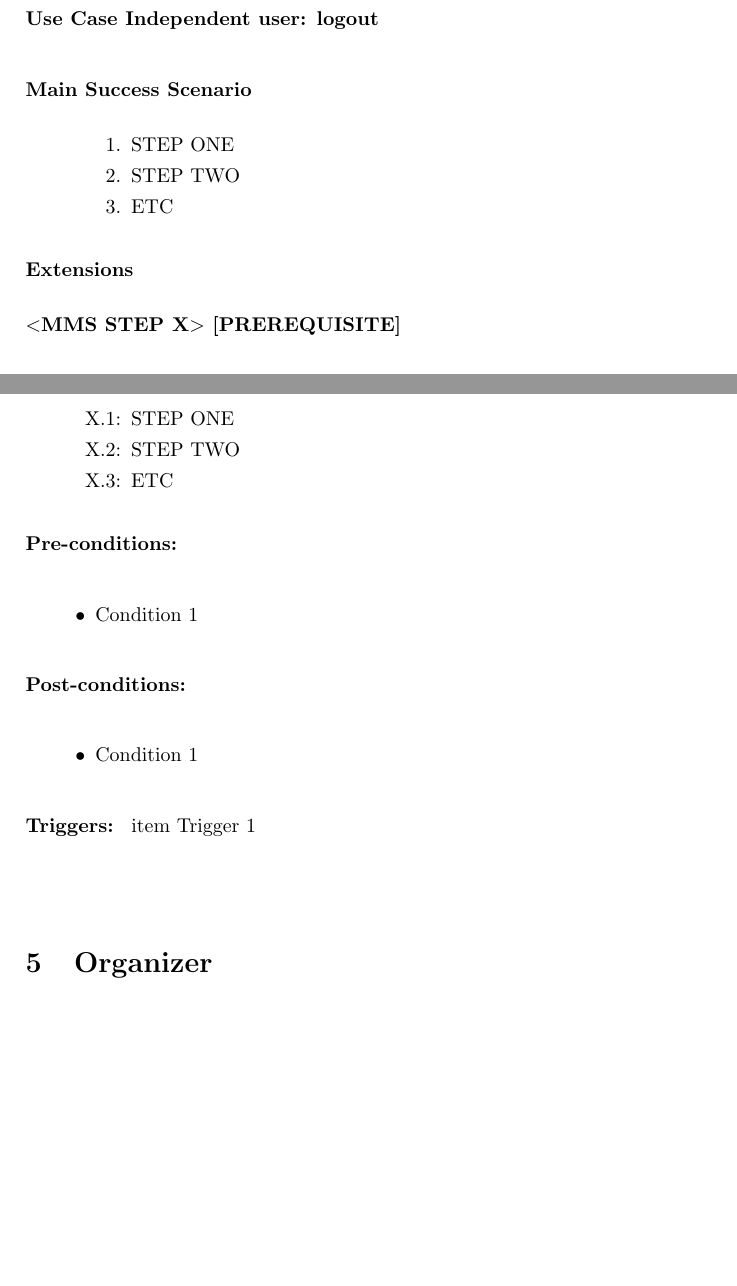
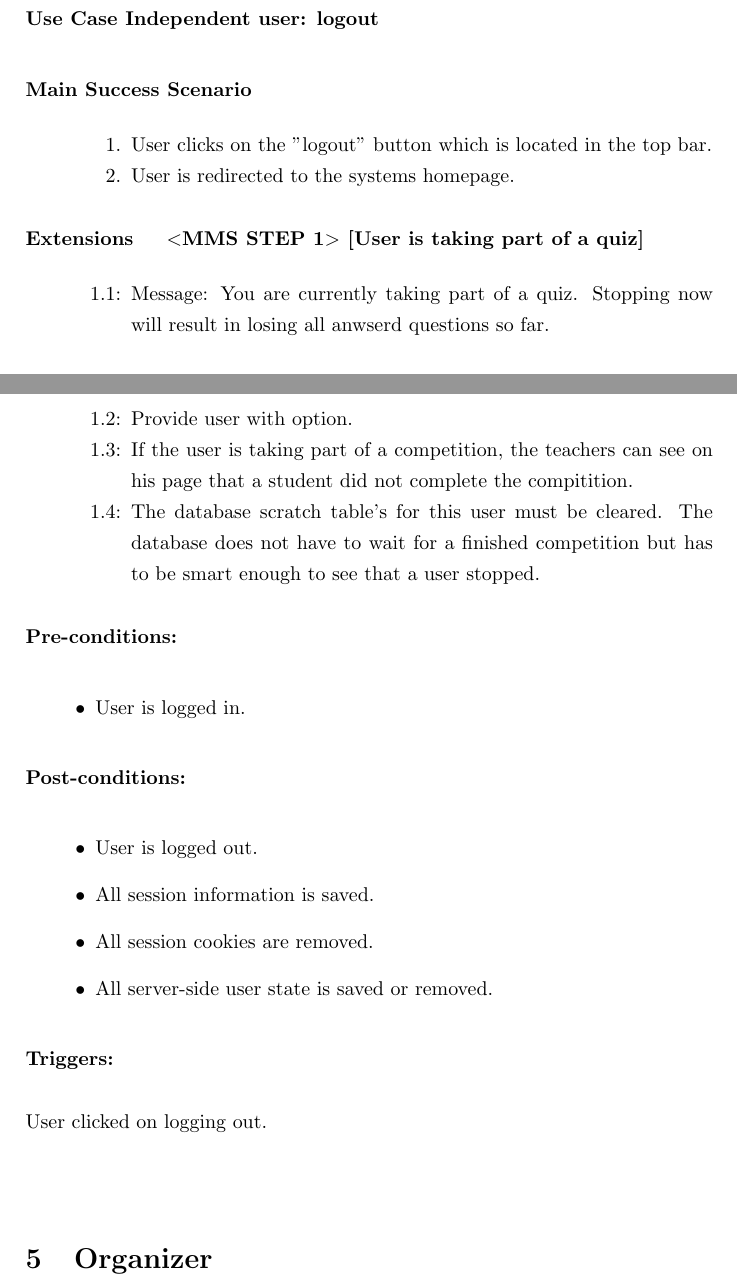
Before and after one commit to SanderDemeester/avank-bebras, a LaTeX document (design/use_cases/usecases.tex, which reads design/use_cases/independent_user/logout.tex): two parts of pages 13 and 14 of 25 before the commit and two parts of pages 13 and 14 of 26 after it, joined at a grey line, cut so that both start at the same text, the shorter picture padded with empty space. Compiled offline with pdfLaTeX.

Commit message:
adding first version of logout use-case

```diff
--- a/design/use_cases/independent_user/logout.tex
+++ b/design/use_cases/independent_user/logout.tex
@@ -2,31 +2,32 @@
 \begin{uc}{Independent user: logout}
 
     \begin{uc-mss}
-    \item STEP ONE
-    \item STEP TWO
-    \item ETC
+    \item User clicks on the "logout" button which is located in the top bar.
+    \item User is redirected to the systems homepage.
     \end{uc-mss}
 
     \begin{uc-ext}
-
-        \begin{uc-fail}{X}{PREREQUISITE}
-        \item STEP ONE
-        \item STEP TWO
-        \item ETC
-        \end{uc-fail}
-
+    \begin{uc-fail}{1}{User is taking part of a quiz}
+    \item Message: You are currently taking part of a quiz. Stopping now will result in losing all anwserd questions so far.
+    \item Provide user with option.
+    \item If the user is taking part of a competition, the teachers can see on his page that a student did not complete the compitition.
+    \item The database scratch table's for this user must be cleared. The database does not have to wait for a finished competition but has to be smart enough to see that a user stopped.
+    \end{uc-fail}
     \end{uc-ext}
 
     \begin{uc-pre}
-    \item Condition 1
+    \item User is logged in.
     \end{uc-pre}
 
     \begin{uc-post}
-    \item Condition 1
+    \item User is logged out.
+    \item All session information is saved.
+    \item All session cookies are removed.
+    \item All server-side user state is saved or removed.
     \end{uc-post}
 
     \begin{uc-trig}
-        item Trigger 1
+        \item User clicked on logging out.
     \end{uc-trig}
 
 \end{uc}
```
